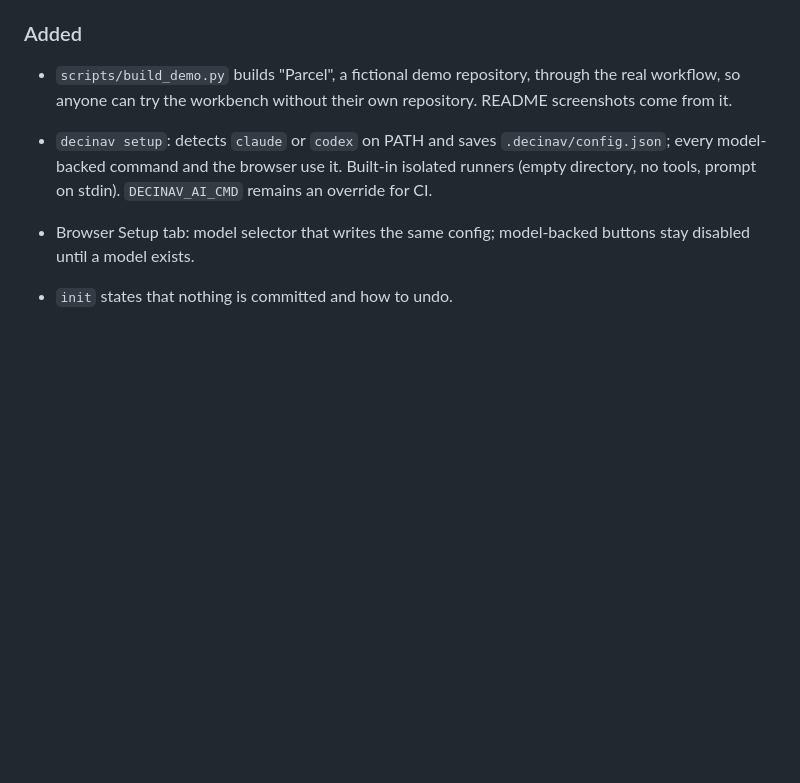
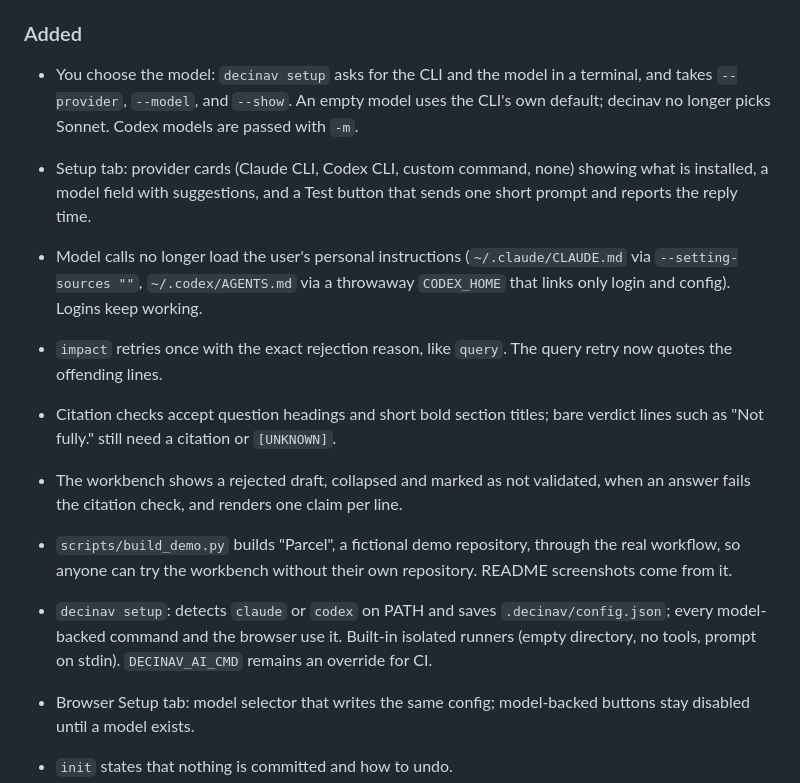
Before and after one commit to onestopengineering/decinav, a Markdown page: CHANGELOG.md, the part around the change. GitHub-like rendering; blank space fills up the shorter version.

```diff
--- a/CHANGELOG.md
+++ b/CHANGELOG.md
@@ -13,6 +13,12 @@ headless use.
 
 ### Added
 
+- You choose the model: `decinav setup` asks for the CLI and the model in a terminal, and takes `--provider`, `--model`, and `--show`. An empty model uses the CLI's own default; decinav no longer picks Sonnet. Codex models are passed with `-m`.
+- Setup tab: provider cards (Claude CLI, Codex CLI, custom command, none) showing what is installed, a model field with suggestions, and a Test button that sends one short prompt and reports the reply time.
+- Model calls no longer load the user's personal instructions (`~/.claude/CLAUDE.md` via `--setting-sources ""`, `~/.codex/AGENTS.md` via a throwaway `CODEX_HOME` that links only login and config). Logins keep working.
+- `impact` retries once with the exact rejection reason, like `query`. The query retry now quotes the offending lines.
+- Citation checks accept question headings and short bold section titles; bare verdict lines such as "Not fully." still need a citation or `[UNKNOWN]`.
+- The workbench shows a rejected draft, collapsed and marked as not validated, when an answer fails the citation check, and renders one claim per line.
 - `scripts/build_demo.py` builds "Parcel", a fictional demo repository, through the real workflow, so anyone can try the workbench without their own repository. README screenshots come from it.
 - `decinav setup`: detects `claude` or `codex` on PATH and saves `.decinav/config.json`; every model-backed command and the browser use it. Built-in isolated runners (empty directory, no tools, prompt on stdin). `DECINAV_AI_CMD` remains an override for CI.
 - Browser Setup tab: model selector that writes the same config; model-backed buttons stay disabled until a model exists.
```
Also changed, not shown: README.md (+70 -2 lines), docs/images/workbench-ask.jpg (added), docs/images/workbench-impact.jpg, docs/images/workbench-setup.jpg (added), 15 other files.
